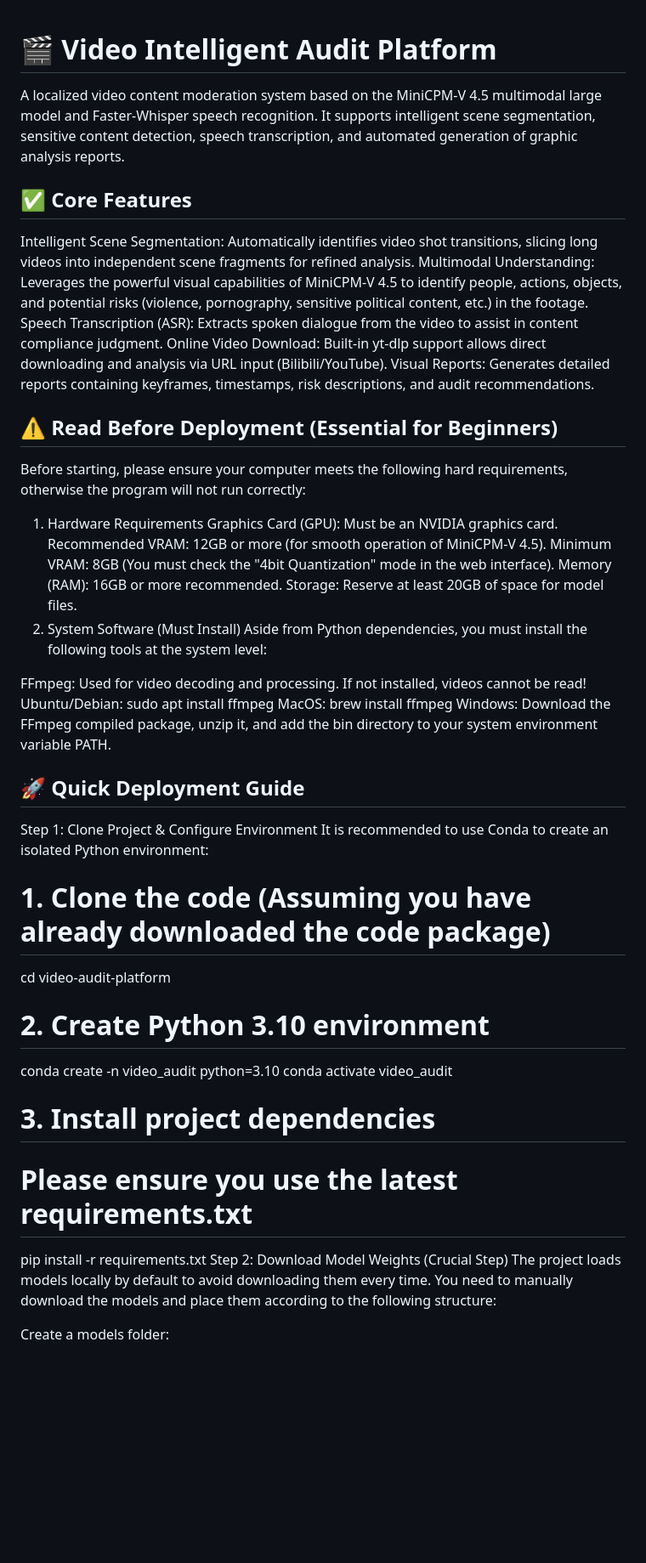
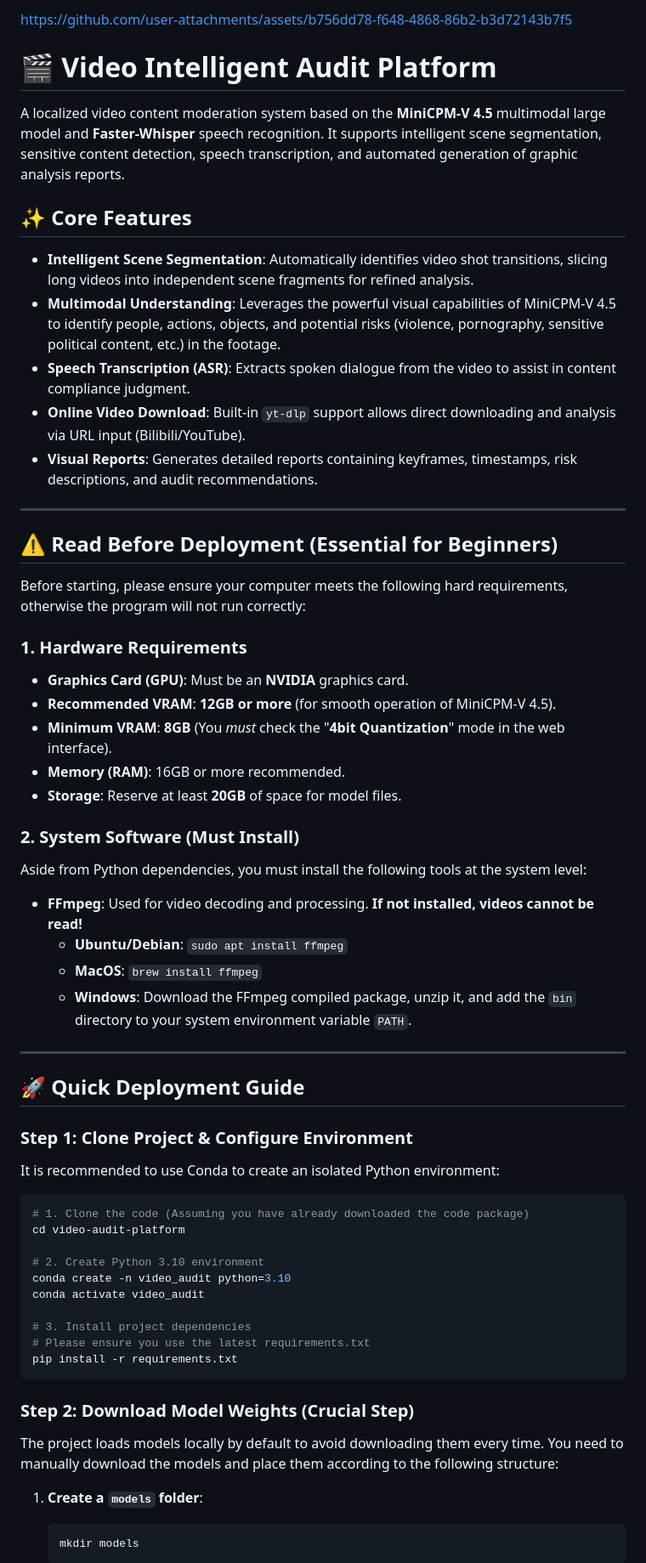
Before and after one commit to gyfleo77-netizen/video-audit-platform, a Markdown page: README.md, the part around one of its changes. Shown at 85% size. Rendered like a GitHub page; blank space fills up the shorter version.

````diff
--- a/README.md
+++ b/README.md
@@ -1,32 +1,46 @@
+
+https://github.com/user-attachments/assets/b756dd78-f648-4868-86b2-b3d72143b7f5
 # 🎬 Video Intelligent Audit Platform
-A localized video content moderation system based on the MiniCPM-V 4.5 multimodal large model and Faster-Whisper speech recognition. It supports intelligent scene segmentation, sensitive content detection, speech transcription, and automated generation of graphic analysis reports.
 
-## ✅ Core Features
-Intelligent Scene Segmentation: Automatically identifies video shot transitions, slicing long videos into independent scene fragments for refined analysis.
-Multimodal Understanding: Leverages the powerful visual capabilities of MiniCPM-V 4.5 to identify people, actions, objects, and potential risks (violence, pornography, sensitive political content, etc.) in the footage.
-Speech Transcription (ASR): Extracts spoken dialogue from the video to assist in content compliance judgment.
-Online Video Download: Built-in yt-dlp support allows direct downloading and analysis via URL input (Bilibili/YouTube).
-Visual Reports: Generates detailed reports containing keyframes, timestamps, risk descriptions, and audit recommendations.
+A localized video content moderation system based on the **MiniCPM-V 4.5** multimodal large model and **Faster-Whisper** speech recognition. It supports intelligent scene segmentation, sensitive content detection, speech transcription, and automated generation of graphic analysis reports.
+
+## ✨ Core Features
+
+*   **Intelligent Scene Segmentation**: Automatically identifies video shot transitions, slicing long videos into independent scene fragments for refined analysis.
+*   **Multimodal Understanding**: Leverages the powerful visual capabilities of MiniCPM-V 4.5 to identify people, actions, objects, and potential risks (violence, pornography, sensitive political content, etc.) in the footage.
+*   **Speech Transcription (ASR)**: Extracts spoken dialogue from the video to assist in content compliance judgment.
+*   **Online Video Download**: Built-in `yt-dlp` support allows direct downloading and analysis via URL input (Bilibili/YouTube).
+*   **Visual Reports**: Generates detailed reports containing keyframes, timestamps, risk descriptions, and audit recommendations.
+
+---
+
 ## ⚠️ Read Before Deployment (Essential for Beginners)
+
 Before starting, please ensure your computer meets the following hard requirements, otherwise the program will not run correctly:
 
-1. Hardware Requirements
-Graphics Card (GPU): Must be an NVIDIA graphics card.
-Recommended VRAM: 12GB or more (for smooth operation of MiniCPM-V 4.5).
-Minimum VRAM: 8GB (You must check the "4bit Quantization" mode in the web interface).
-Memory (RAM): 16GB or more recommended.
-Storage: Reserve at least 20GB of space for model files.
-2. System Software (Must Install)
+### 1. Hardware Requirements
+*   **Graphics Card (GPU)**: Must be an **NVIDIA** graphics card.
+*   **Recommended VRAM**: **12GB or more** (for smooth operation of MiniCPM-V 4.5).
+*   **Minimum VRAM**: **8GB** (You *must* check the "**4bit Quantization**" mode in the web interface).
+*   **Memory (RAM)**: 16GB or more recommended.
+*   **Storage**: Reserve at least **20GB** of space for model files.
+
+### 2. System Software (Must Install)
 Aside from Python dependencies, you must install the following tools at the system level:
 
-FFmpeg: Used for video decoding and processing. If not installed, videos cannot be read!
-Ubuntu/Debian: sudo apt install ffmpeg
-MacOS: brew install ffmpeg
-Windows: Download the FFmpeg compiled package, unzip it, and add the bin directory to your system environment variable PATH.
+*   **FFmpeg**: Used for video decoding and processing. **If not installed, videos cannot be read!**
+    *   **Ubuntu/Debian**: `sudo apt install ffmpeg`
+    *   **MacOS**: `brew install ffmpeg`
+    *   **Windows**: Download the FFmpeg compiled package, unzip it, and add the `bin` directory to your system environment variable `PATH`.
+
+---
+
 ## 🚀 Quick Deployment Guide
-Step 1: Clone Project & Configure Environment
+
+### Step 1: Clone Project & Configure Environment
 It is recommended to use Conda to create an isolated Python environment:
 
+```bash
 # 1. Clone the code (Assuming you have already downloaded the code package)
 cd video-audit-platform
 
@@ -37,8 +51,14 @@ conda activate video_audit
 # 3. Install project dependencies
 # Please ensure you use the latest requirements.txt
 pip install -r requirements.txt
-Step 2: Download Model Weights (Crucial Step)
+```
+
+### Step 2: Download Model Weights (Crucial Step)
+
 The project loads models locally by default to avoid downloading them every time. You need to manually download the models and place them according to the following structure:
 
-Create a models folder:
+1.  **Create a `models` folder**:
+    ```bash
+    mkdir models
+    ```
 
````
Also changed, not shown: other parts of README.md (+53 -48 lines).
